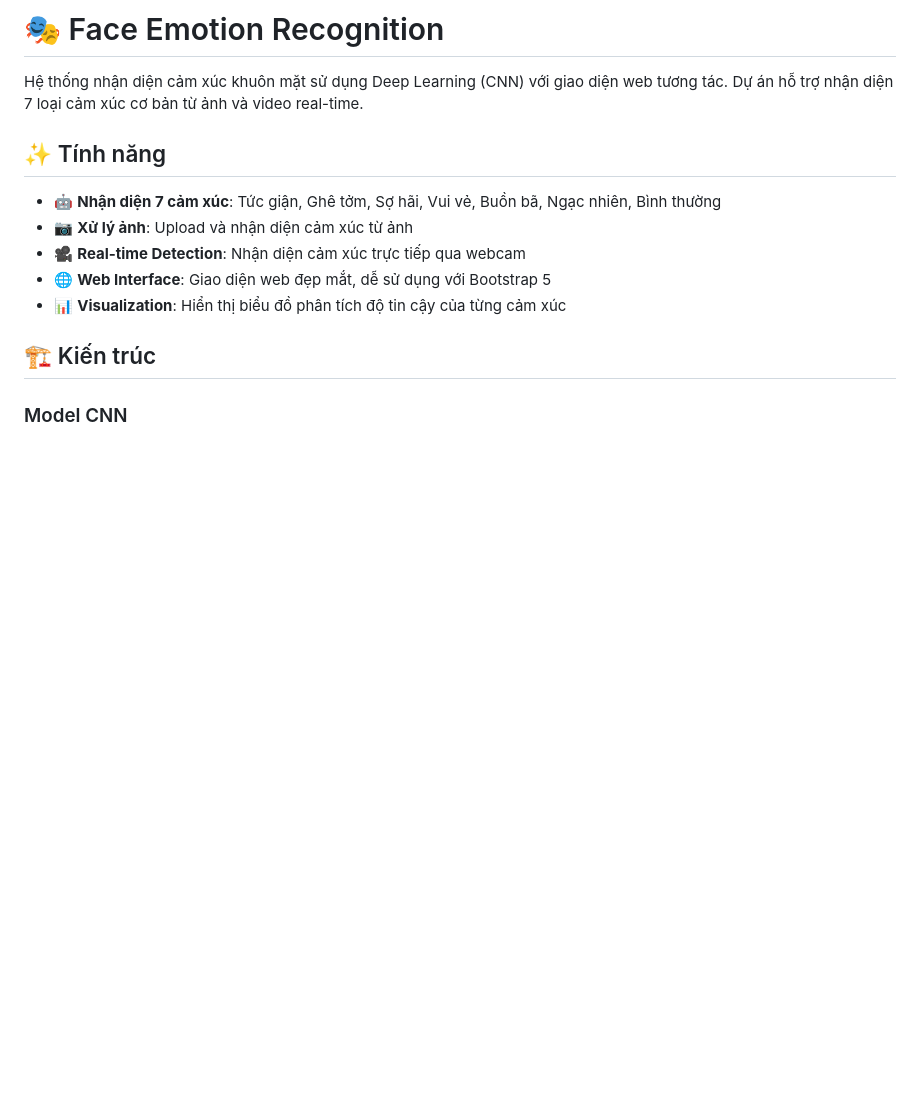
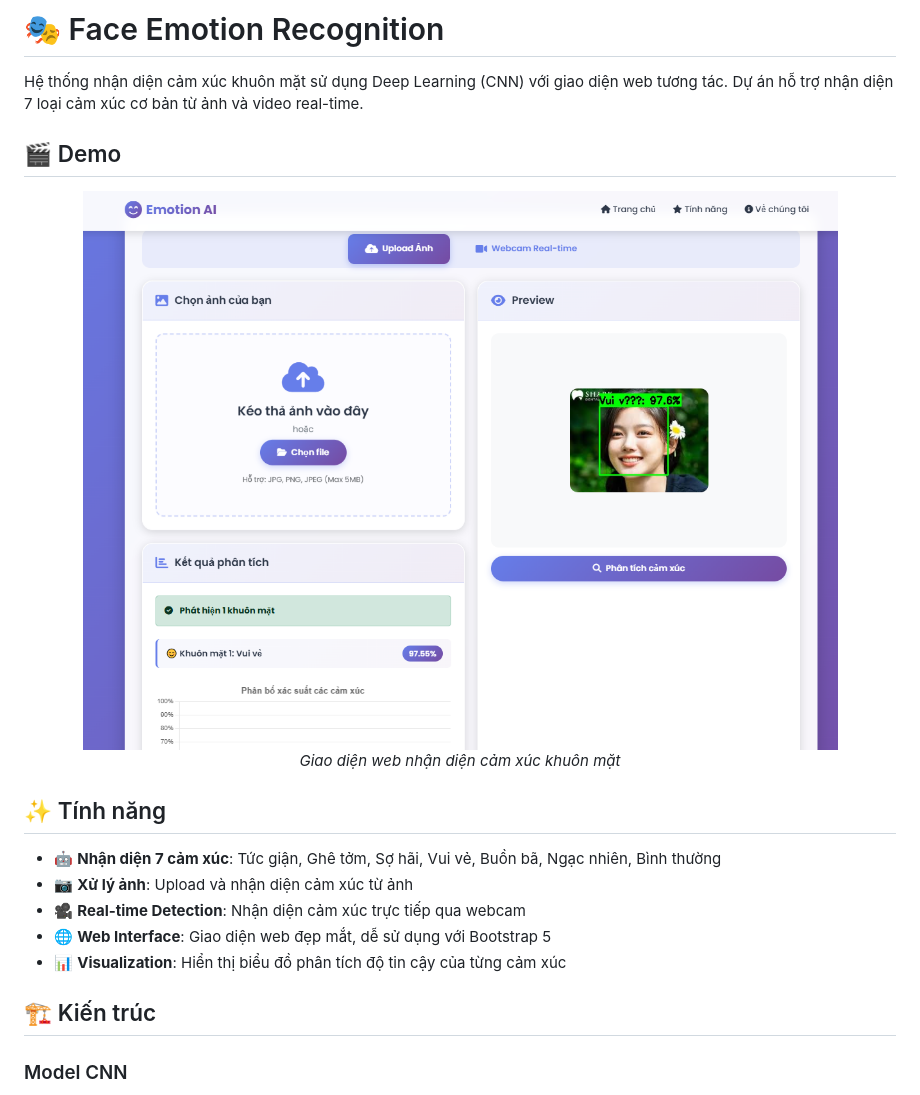
Before and after one commit to tangmanh891/face-emotion-recognition, a Markdown page: README.md, the part around the change. GitHub-like rendering; pictures changed too: templates/demo.png (added); blank space fills up the shorter version.

```diff
--- a/README.md
+++ b/README.md
@@ -1,6 +1,13 @@
 # 🎭 Face Emotion Recognition
 
 Hệ thống nhận diện cảm xúc khuôn mặt sử dụng Deep Learning (CNN) với giao diện web tương tác. Dự án hỗ trợ nhận diện 7 loại cảm xúc cơ bản từ ảnh và video real-time.
+
+## 🎬 Demo
+
+<div align="center">
+  <img src="templates/demo.png" alt="Demo Web Interface" width="800"/>
+  <p><i>Giao diện web nhận diện cảm xúc khuôn mặt</i></p>
+</div>
 
 ## ✨ Tính năng
 
```
